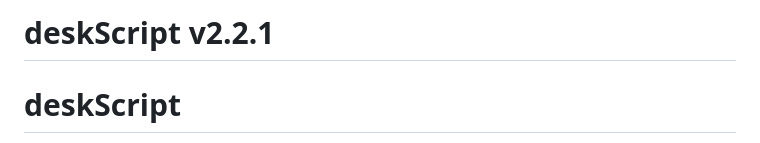
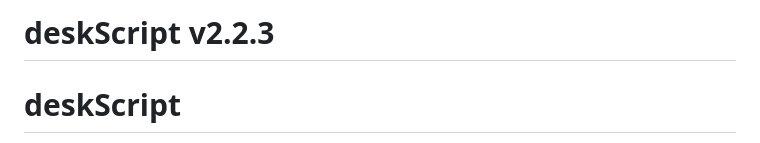
Before and after one commit to nori-pixl/deskScript, a Markdown page: README.md, the part around the change. Drawn GitHub-style.

Commit message:
Update version to v2.2.3 in README

```diff
--- a/README.md
+++ b/README.md
@@ -1,4 +1,4 @@
-# deskScript v2.2.1
+# deskScript v2.2.3
 # deskScript
 
 DeskScriptは、オフィスにおける「デスク（机）」や「引き出し」の構造をメタファーとして取り入れた、堅牢で安全な制御フロー・プログラミング言語フレームワークです。
```
